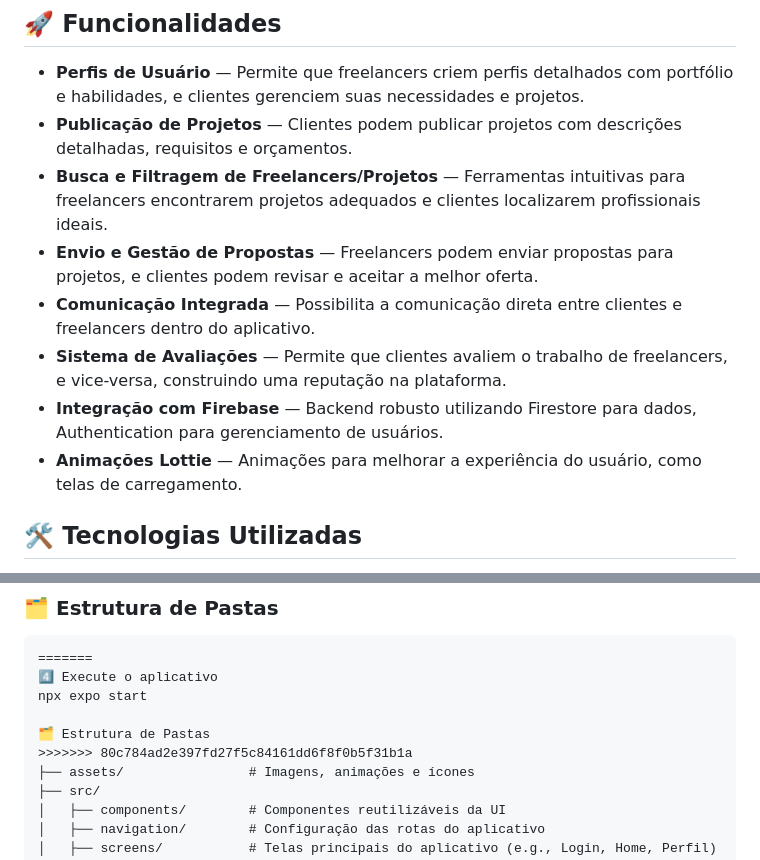
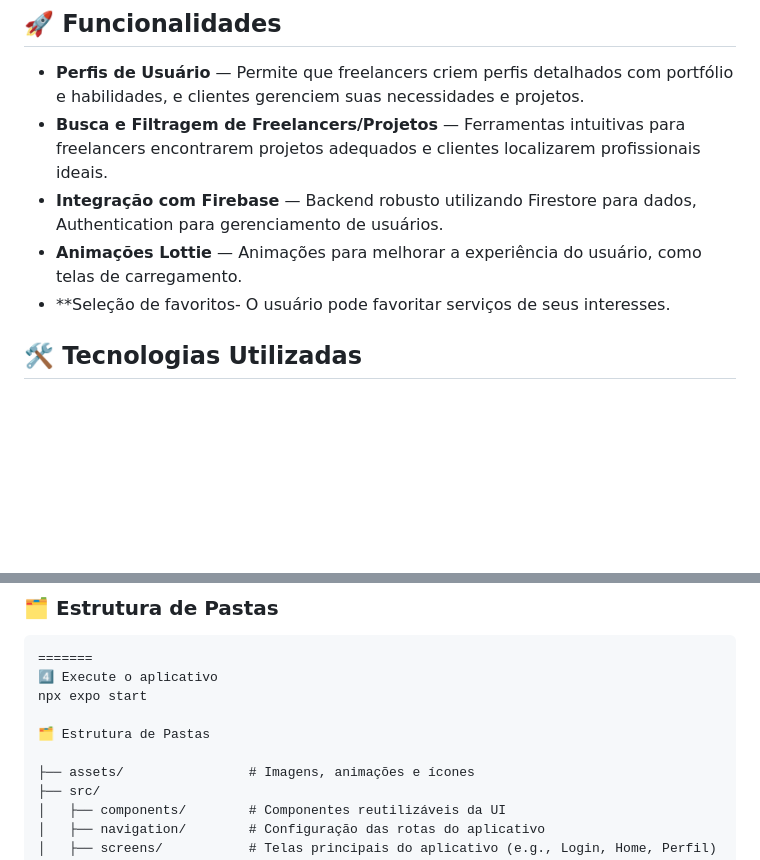
Before and after one commit to JulyaAlfaiate/ProjetoDM2, a Markdown page: README.md, 2 parts joined by grey strips. Drawn GitHub-style; blank space fills up the shorter version.

Commit message:
Update README.md
corrigindo o conteúdo apresentado no readme.

```diff
--- a/README.md
+++ b/README.md
@@ -5,13 +5,10 @@ O **NeraK** é um aplicativo móvel desenvolvido em  **React Native com Expo** *
 ## 🚀 Funcionalidades
 
 * **Perfis de Usuário** — Permite que freelancers criem perfis detalhados com portfólio e habilidades, e clientes gerenciem suas necessidades e projetos.
-* **Publicação de Projetos** — Clientes podem publicar projetos com descrições detalhadas, requisitos e orçamentos.
 * **Busca e Filtragem de Freelancers/Projetos** — Ferramentas intuitivas para freelancers encontrarem projetos adequados e clientes localizarem profissionais ideais.
-* **Envio e Gestão de Propostas** — Freelancers podem enviar propostas para projetos, e clientes podem revisar e aceitar a melhor oferta.
-* **Comunicação Integrada** — Possibilita a comunicação direta entre clientes e freelancers dentro do aplicativo.
-* **Sistema de Avaliações** — Permite que clientes avaliem o trabalho de freelancers, e vice-versa, construindo uma reputação na plataforma.
 * **Integração com Firebase** — Backend robusto utilizando Firestore para dados, Authentication para gerenciamento de usuários.
 * **Animações Lottie** — Animações para melhorar a experiência do usuário, como telas de carregamento.
+* **Seleção de favoritos- O usuário pode favoritar serviços de seus interesses.
 
 ## 🛠️ Tecnologias Utilizadas
 
@@ -83,7 +80,7 @@ npx expo start
 npx expo start
 
 🗂️ Estrutura de Pastas
->>>>>>> 80c784ad2e397fd27f5c84161dd6f8f0b5f31b1a
+
 ├── assets/                # Imagens, animações e ícones
 ├── src/
 │   ├── components/        # Componentes reutilizáveis da UI
```
